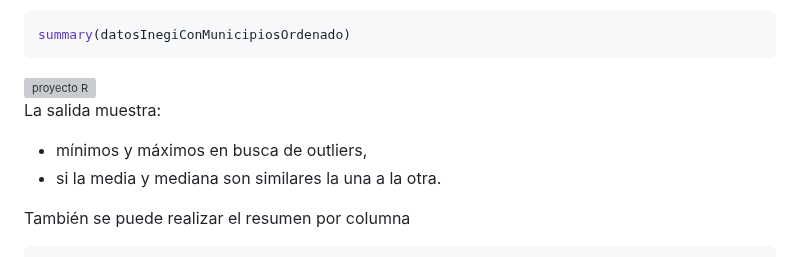
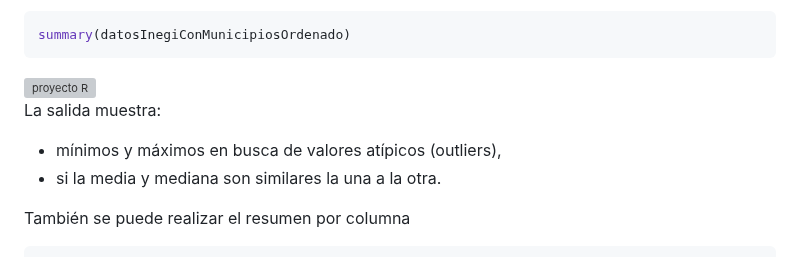
Before and after one commit to cursosRAnalisisDatos/RParaLasCienciasSociales, a Markdown page: presentaciones/modulo7.md, the part around the change. Drawn GitHub-style; grey boxes are pictures that could not be loaded.

```diff
--- a/presentaciones/modulo7.md
+++ b/presentaciones/modulo7.md
@@ -26,7 +26,7 @@ summary(datosInegiConMunicipiosOrdenado)
 <img src="../images/modulo7/salidaFuncionSummary.png" alt="proyecto R" width="800px">
 
 La salida muestra:
-- mínimos y máximos en busca de outliers,
+- mínimos y máximos en busca de valores atípicos (outliers),
 - si la media y mediana son similares la una a la otra.
 
 También se puede realizar el resumen por columna
```
